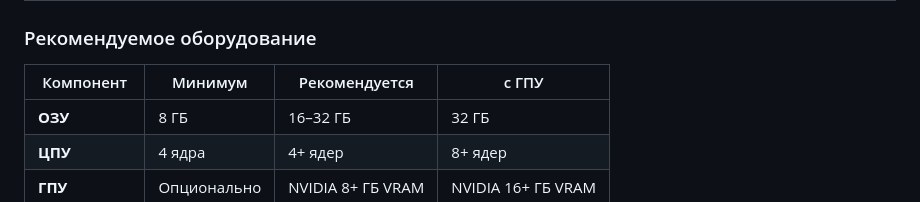
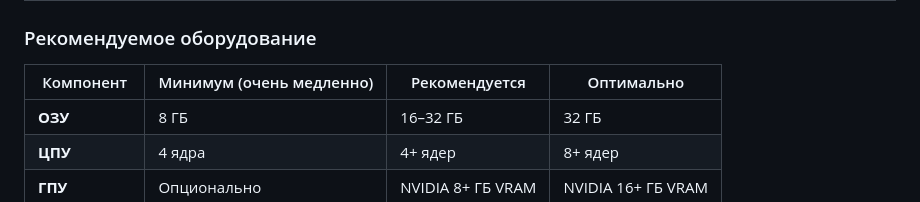
Before and after one commit to barval/flai, a Markdown page: README-ru.md, the part around the change. Rendered like a GitHub page.

```diff
--- a/README-ru.md
+++ b/README-ru.md
@@ -96,8 +96,8 @@
 ## 📋 Системные требования
 
 ### Рекомендуемое оборудование
-| Компонент | Минимум | Рекомендуется | с ГПУ |
-|-----------|---------|---------------|-------|
+| Компонент | Минимум (очень медленно) | Рекомендуется | Оптимально |
+|-----------|--------------------------|---------------|------------|
 | **ОЗУ** | 8 ГБ | 16–32 ГБ | 32 ГБ |
 | **ЦПУ** | 4 ядра | 4+ ядер | 8+ ядер |
 | **ГПУ** | Опционально | NVIDIA 8+ ГБ VRAM | NVIDIA 16+ ГБ VRAM |
```
Also changed, not shown: README.md (+2 -2 lines).
